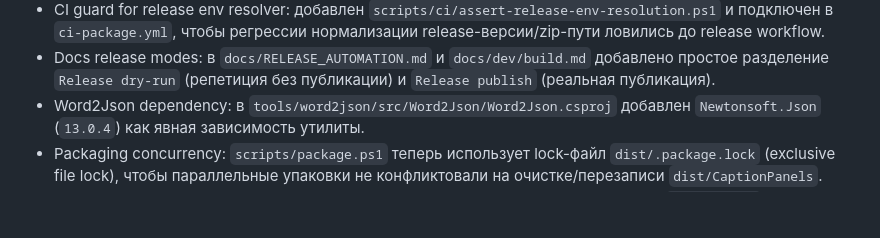
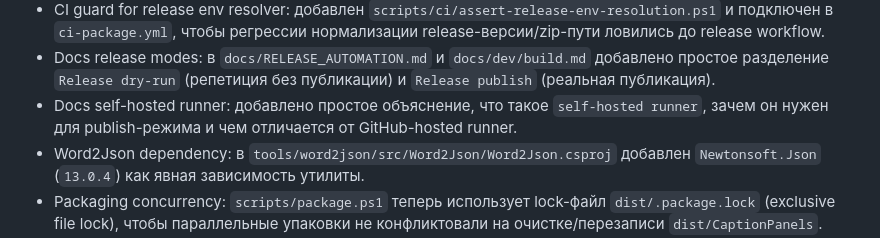
Before and after one commit to pkurzykin/CaptionPanels, a Markdown page: CHANGELOG.md, the part around the change. GitHub-like rendering; blank space fills up the shorter version.

```diff
--- a/CHANGELOG.md
+++ b/CHANGELOG.md
@@ -54,6 +54,7 @@
 - Release env centralization: нормализация версии и вычисление `RELEASE_ZIP_PATH` вынесены в `scripts/ci/resolve-release-env.ps1`; `release-package.yml` использует этот helper вместо inline-логики.
 - CI guard for release env resolver: добавлен `scripts/ci/assert-release-env-resolution.ps1` и подключен в `ci-package.yml`, чтобы регрессии нормализации release-версии/zip-пути ловились до release workflow.
 - Docs release modes: в `docs/RELEASE_AUTOMATION.md` и `docs/dev/build.md` добавлено простое разделение `Release dry-run` (репетиция без публикации) и `Release publish` (реальная публикация).
+- Docs self-hosted runner: добавлено простое объяснение, что такое `self-hosted runner`, зачем он нужен для publish-режима и чем отличается от GitHub-hosted runner.
 - Word2Json dependency: в `tools/word2json/src/Word2Json/Word2Json.csproj` добавлен `Newtonsoft.Json` (`13.0.4`) как явная зависимость утилиты.
 - Packaging concurrency: `scripts/package.ps1` теперь использует lock-файл `dist/.package.lock` (exclusive file lock), чтобы параллельные упаковки не конфликтовали на очистке/перезаписи `dist/CaptionPanels`.
 - Head Topic: генерация снова отвязана от количества geotag; цепочка строится по `Sub_SYNCH_*` (первый старт от плейхеда, далее `start = end(previous synch)`, `end = start(next synch)`), чтобы покрывать весь ролик по утвержденному правилу.
```
Also changed, not shown: docs/RELEASE_AUTOMATION.md (+16 -0 lines), docs/dev/build.md (+1 -0 lines).
